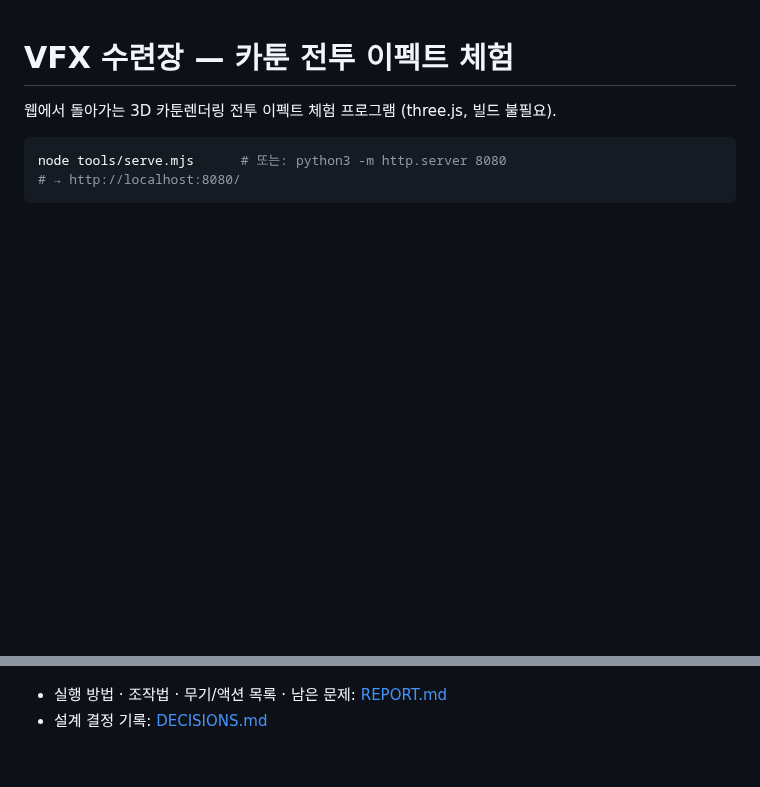
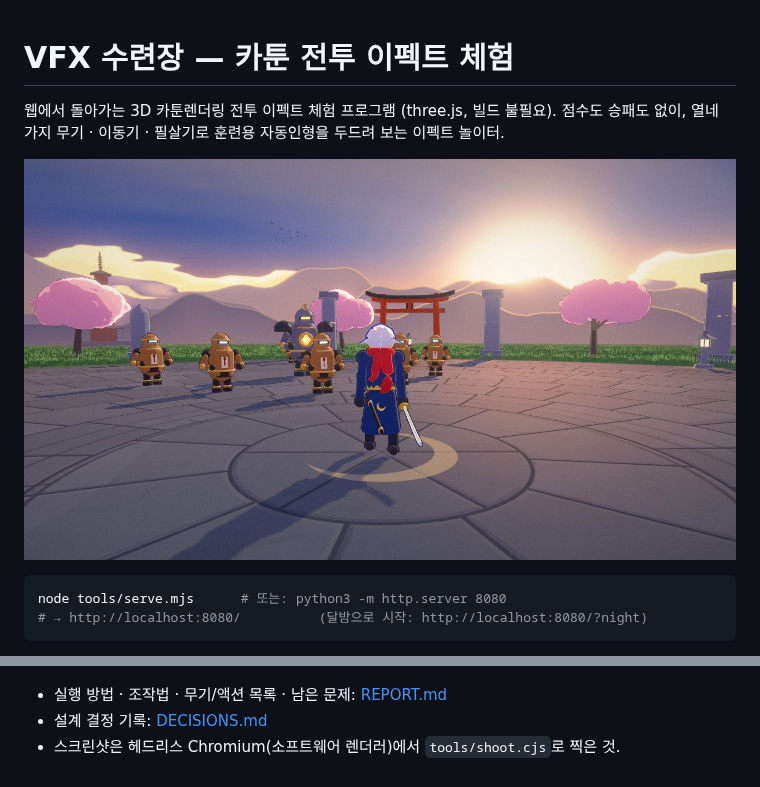
Before and after one commit to miy6868/wow_effets, a Markdown page: README.md, 2 parts joined by grey strips. Drawn GitHub-style; pictures changed too: docs/hero.jpg (added); blank space fills up the shorter version.

````diff
--- a/README.md
+++ b/README.md
@@ -1,8 +1,11 @@
 # VFX 수련장 — 카툰 전투 이펙트 체험
 
 웹에서 돌아가는 3D 카툰렌더링 전투 이펙트 체험 프로그램 (three.js, 빌드 불필요).
+점수도 승패도 없이, 열네 가지 무기 · 이동기 · 필살기로 훈련용 자동인형을 두드려 보는 이펙트 놀이터.
+
+![해질녘 수련장](docs/hero.jpg)
 
 ```bash
 node tools/serve.mjs      # 또는: python3 -m http.server 8080
-# → http://localhost:8080/
+# → http://localhost:8080/          (달밤으로 시작: http://localhost:8080/?night)
 ```
@@ -9,3 +17,4 @@ node tools/serve.mjs      # 또는: python3 -m http.server 8080
 
 - 실행 방법 · 조작법 · 무기/액션 목록 · 남은 문제: [REPORT.md](REPORT.md)
 - 설계 결정 기록: [DECISIONS.md](DECISIONS.md)
+- 스크린샷은 헤드리스 Chromium(소프트웨어 렌더러)에서 `tools/shoot.cjs`로 찍은 것.
````
Also changed, not shown: other parts of README.md (+5 -0 lines), DECISIONS.md (+10 -0 lines), REPORT.md (+4 -0 lines), docs/dark_hole.jpg (added), 11 other files.
